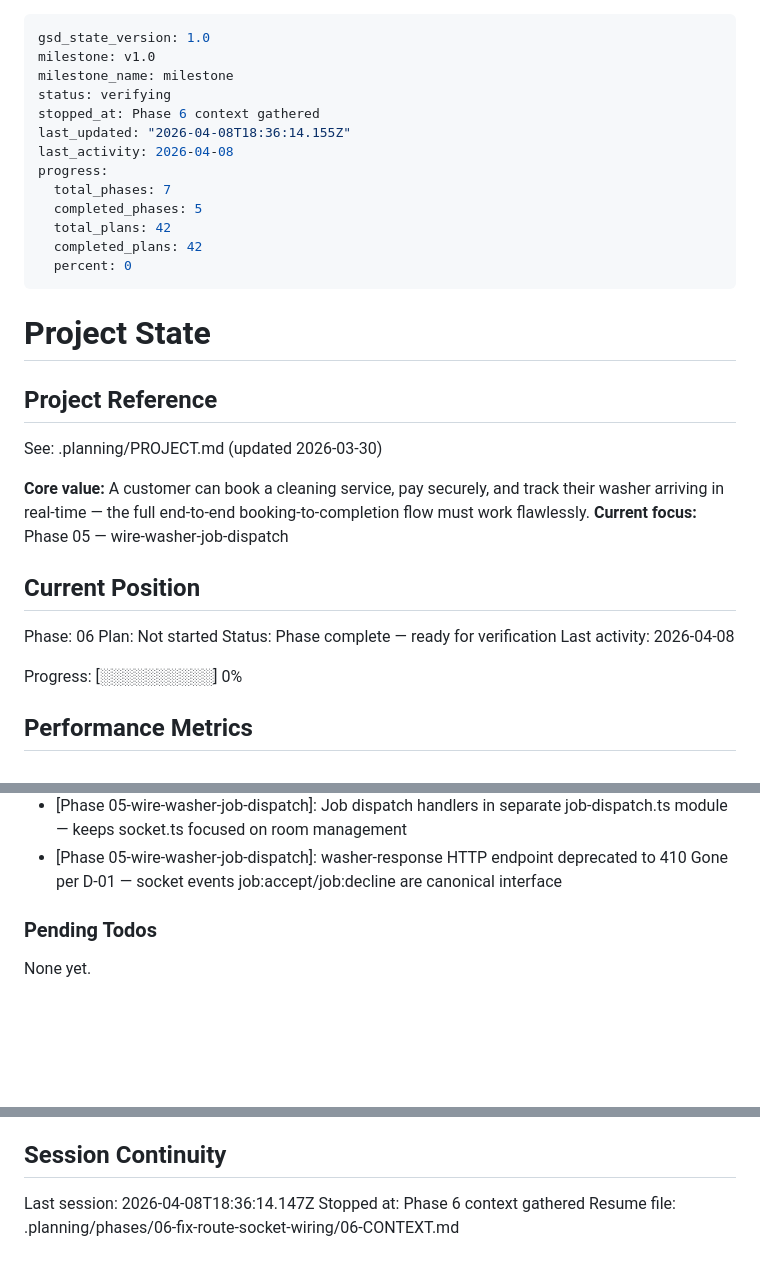
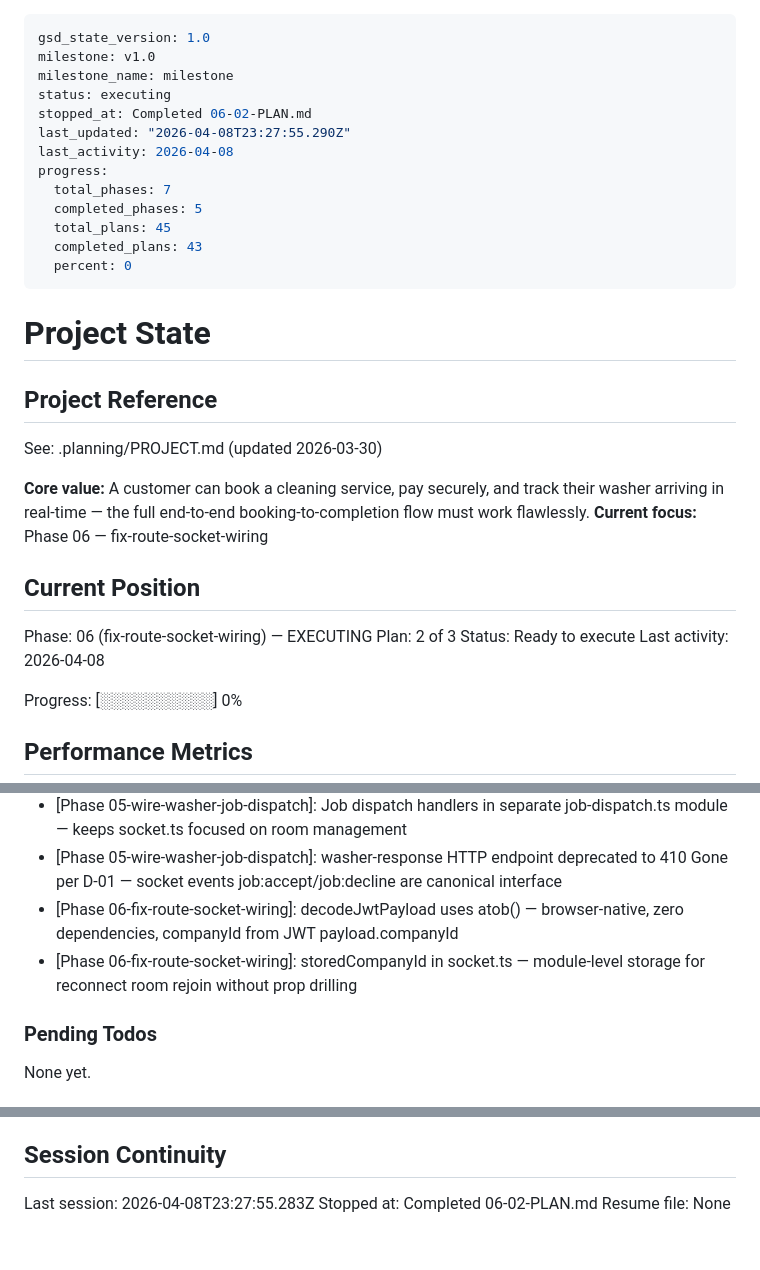
Before and after one commit to cleanly2026/cleanly, a Markdown page: .planning/STATE.md, 3 parts joined by grey strips. Rendered like a GitHub page; blank space fills up the shorter version.

Commit message:
docs(06-02): complete company auth context and socket fix plan
- 06-02-SUMMARY.md: auth context + socket join fix completed
- STATE.md: advanced to plan 2, 96% progress
- ROADMAP.md: phase 6 progress updated

```diff
--- a/.planning/STATE.md
+++ b/.planning/STATE.md
@@ -2,15 +2,15 @@
 gsd_state_version: 1.0
 milestone: v1.0
 milestone_name: milestone
-status: verifying
-stopped_at: Phase 6 context gathered
-last_updated: "2026-04-08T18:36:14.155Z"
+status: executing
+stopped_at: Completed 06-02-PLAN.md
+last_updated: "2026-04-08T23:27:55.290Z"
 last_activity: 2026-04-08
 progress:
   total_phases: 7
   completed_phases: 5
-  total_plans: 42
-  completed_plans: 42
+  total_plans: 45
+  completed_plans: 43
   percent: 0
 ---
 
@@ -21,13 +21,13 @@ progress:
 See: .planning/PROJECT.md (updated 2026-03-30)
 
 **Core value:** A customer can book a cleaning service, pay securely, and track their washer arriving in real-time — the full end-to-end booking-to-completion flow must work flawlessly.
-**Current focus:** Phase 05 — wire-washer-job-dispatch
+**Current focus:** Phase 06 — fix-route-socket-wiring
 
 ## Current Position
 
-Phase: 06
-Plan: Not started
-Status: Phase complete — ready for verification
+Phase: 06 (fix-route-socket-wiring) — EXECUTING
+Plan: 2 of 3
+Status: Ready to execute
 Last activity: 2026-04-08
 
 Progress: [░░░░░░░░░░] 0%
@@ -154,6 +155,8 @@ Recent decisions affecting current work:
 - [Phase 04]: Active Washers stat remains stub (value=0) -- no washer-online count API endpoint exists
 - [Phase 05-wire-washer-job-dispatch]: Job dispatch handlers in separate job-dispatch.ts module — keeps socket.ts focused on room management
 - [Phase 05-wire-washer-job-dispatch]: washer-response HTTP endpoint deprecated to 410 Gone per D-01 — socket events job:accept/job:decline are canonical interface
+- [Phase 06-fix-route-socket-wiring]: decodeJwtPayload uses atob() — browser-native, zero dependencies, companyId from JWT payload.companyId
+- [Phase 06-fix-route-socket-wiring]: storedCompanyId in socket.ts — module-level storage for reconnect room rejoin without prop drilling
 
 ### Pending Todos
 
@@ -174,6 +177,6 @@ None yet.
 
 ## Session Continuity
 
-Last session: 2026-04-08T18:36:14.147Z
-Stopped at: Phase 6 context gathered
-Resume file: .planning/phases/06-fix-route-socket-wiring/06-CONTEXT.md
+Last session: 2026-04-08T23:27:55.283Z
+Stopped at: Completed 06-02-PLAN.md
+Resume file: None
```
Also changed, not shown: other parts of .planning/STATE.md (+1 -0 lines), .planning/ROADMAP.md (+2 -2 lines), 1 other file.
